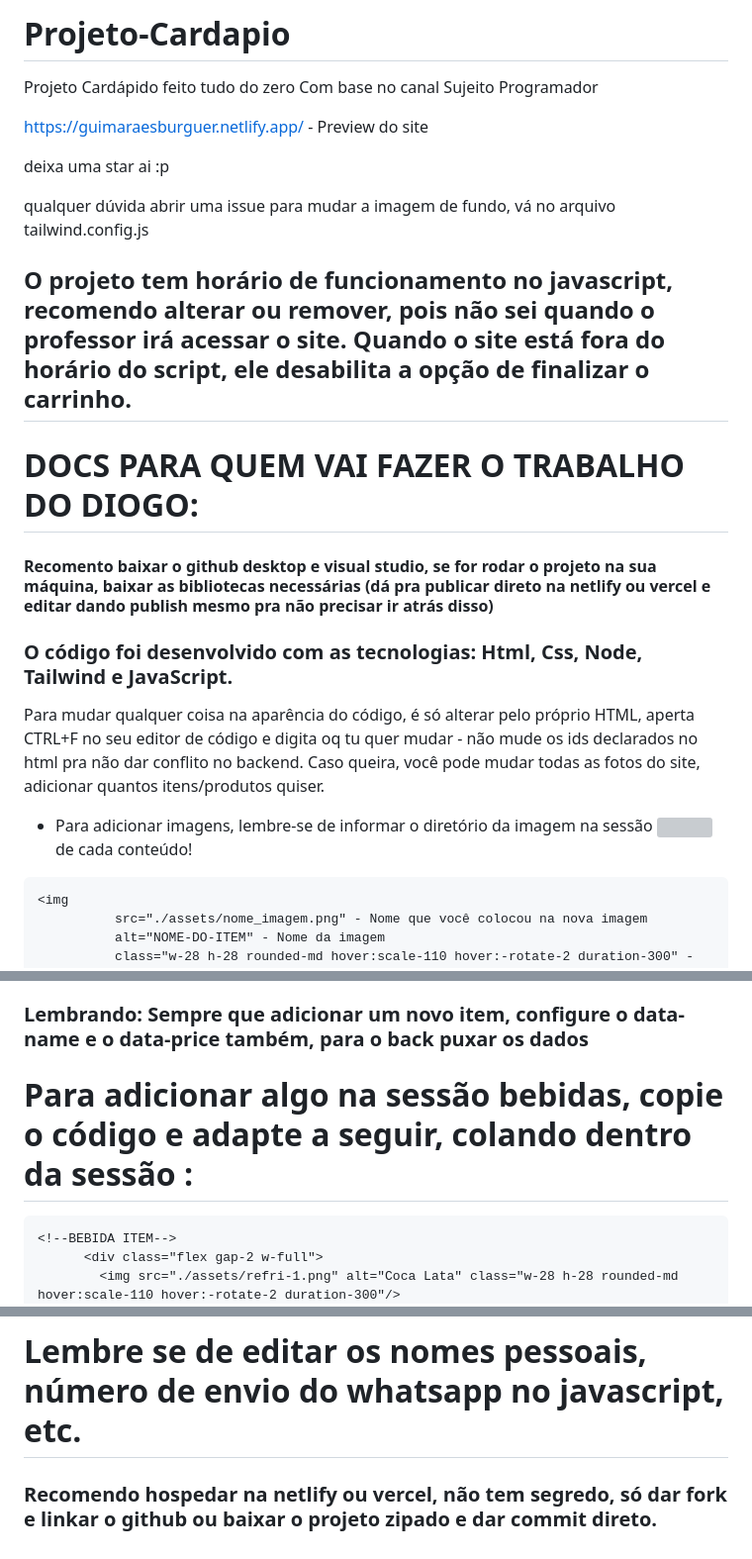
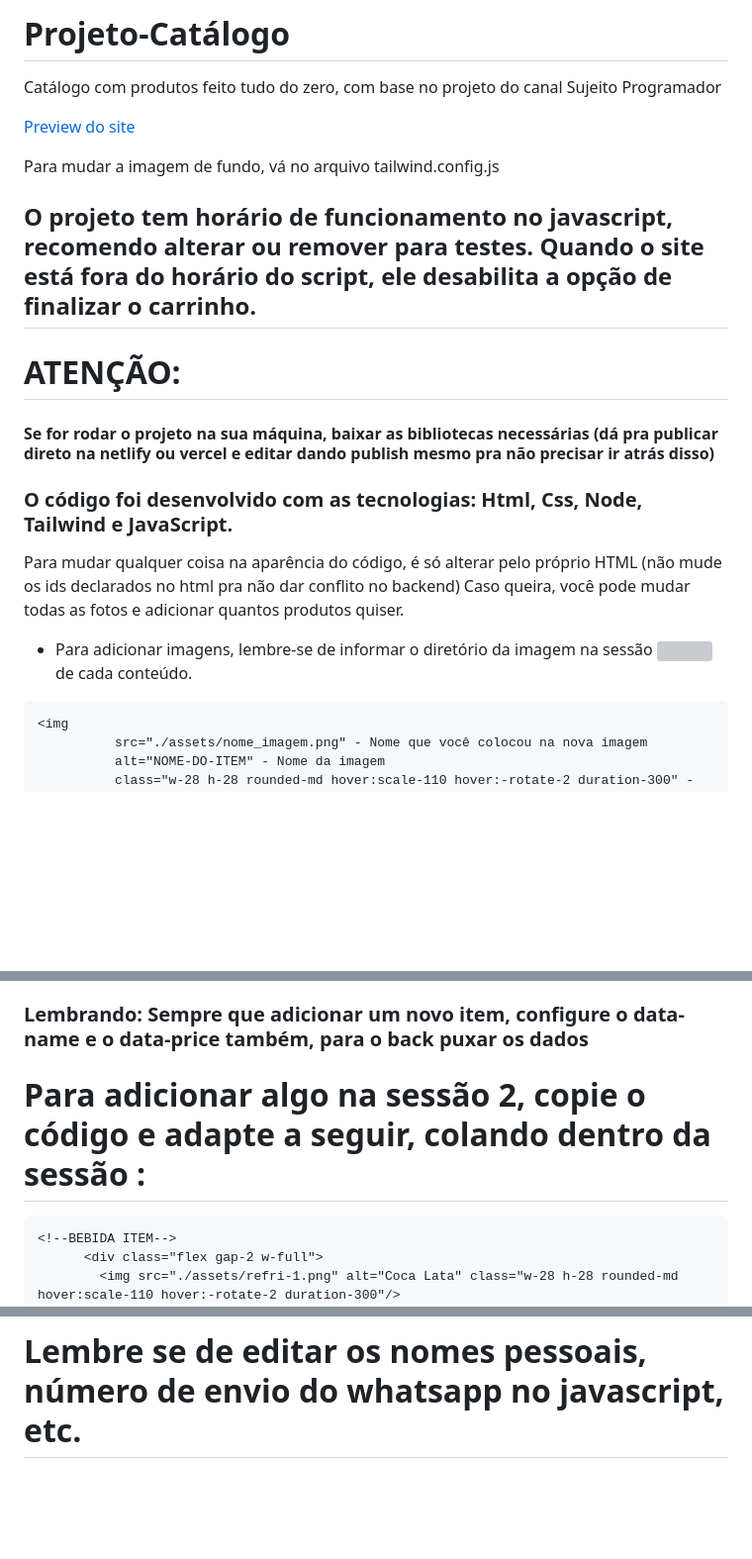
Before and after one commit to guimaraesdeol/Projeto-Cardapio, a Markdown page: README.md, 3 parts joined by grey strips. Shown at 99% size. Rendered like a GitHub page; blank space fills up the shorter version; grey boxes are pictures that could not be loaded.

Commit message:
Revise README for project name and instructions
Updated project name and details in README.

````diff
--- a/README.md
+++ b/README.md
@@ -1,26 +1,22 @@
-# Projeto-Cardapio
- Projeto Cardápido feito tudo do zero
- Com base no canal Sujeito Programador
+# Projeto-Catálogo
+Catálogo com produtos feito tudo do zero, com base no projeto do canal Sujeito Programador
 
-https://guimaraesburguer.netlify.app/ - Preview do site
+[Preview do site ](https://guimatech.netlify.app/)
 
-deixa uma star ai :p
+Para mudar a imagem de fundo, vá no arquivo tailwind.config.js
 
-qualquer dúvida abrir uma issue
-para mudar a imagem de fundo, vá no arquivo tailwind.config.js
-
-## O projeto tem horário de funcionamento no javascript, recomendo alterar ou remover, pois não sei quando o professor irá acessar o site. Quando o site está fora do horário do script, ele desabilita a opção de finalizar o carrinho.
+## O projeto tem horário de funcionamento no javascript, recomendo alterar ou remover para testes. Quando o site está fora do horário do script, ele desabilita a opção de finalizar o carrinho.
 
 
- # DOCS PARA QUEM VAI FAZER O TRABALHO DO DIOGO:
-#### Recomento baixar o github desktop e visual studio, se for rodar o projeto na sua máquina, baixar as bibliotecas necessárias (dá pra publicar direto na netlify ou vercel e editar dando publish mesmo pra não precisar ir atrás disso)
+ # ATENÇÃO:
+#### Se for rodar o projeto na sua máquina, baixar as bibliotecas necessárias (dá pra publicar direto na netlify ou vercel e editar dando publish mesmo pra não precisar ir atrás disso)
 
 
  ### O código foi desenvolvido com as tecnologias: Html, Css, Node, Tailwind e JavaScript.
- Para mudar qualquer coisa na aparência do código, é só alterar pelo próprio HTML, aperta CTRL+F no seu editor de código e digita oq tu quer mudar - não mude os ids declarados no html pra não dar conflito no backend.
- Caso queira, você pode mudar todas as fotos do site, adicionar quantos itens/produtos quiser.
+ Para mudar qualquer coisa na aparência do código, é só alterar pelo próprio HTML (não mude os ids declarados no html pra não dar conflito no backend)
+ Caso queira, você pode mudar todas as fotos e adicionar quantos produtos quiser.
 
- - Para adicionar imagens, lembre-se de informar o diretório da imagem na sessão <img/> de cada conteúdo!
+ - Para adicionar imagens, lembre-se de informar o diretório da imagem na sessão <img/> de cada conteúdo.
 ```
 <img
           src="./assets/nome_imagem.png" - Nome que você colocou na nova imagem
@@ -56,7 +52,7 @@ para mudar a imagem de fundo, vá no arquivo tailwind.config.js
 ```
  ### Lembrando: Sempre que adicionar um novo item, configure o data-name e o data-price também, para o back puxar os dados
 
-# Para adicionar algo na sessão bebidas, copie o código e adapte a seguir, colando dentro da sessão <!--GRID BEBIDAS--> :
+# Para adicionar algo na sessão 2, copie o código e adapte a seguir, colando dentro da sessão <!--GRID BEBIDAS--> :
 ```
 <!--BEBIDA ITEM-->
       <div class="flex gap-2 w-full">
@@ -78,4 +74,3 @@ para mudar a imagem de fundo, vá no arquivo tailwind.config.js
 ```
 
 # Lembre se de editar os nomes pessoais, número de envio do whatsapp no javascript, etc.
-### Recomendo hospedar na netlify ou vercel, não tem segredo, só dar fork e linkar o github ou baixar o projeto zipado e dar commit direto.
````
